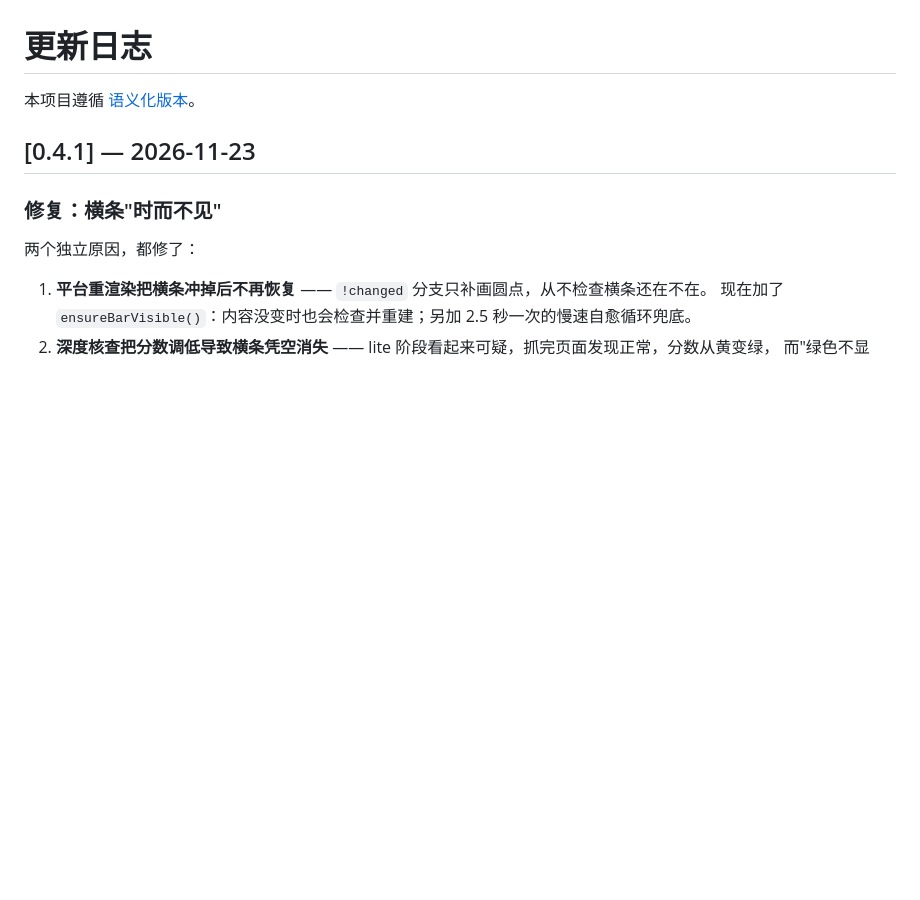
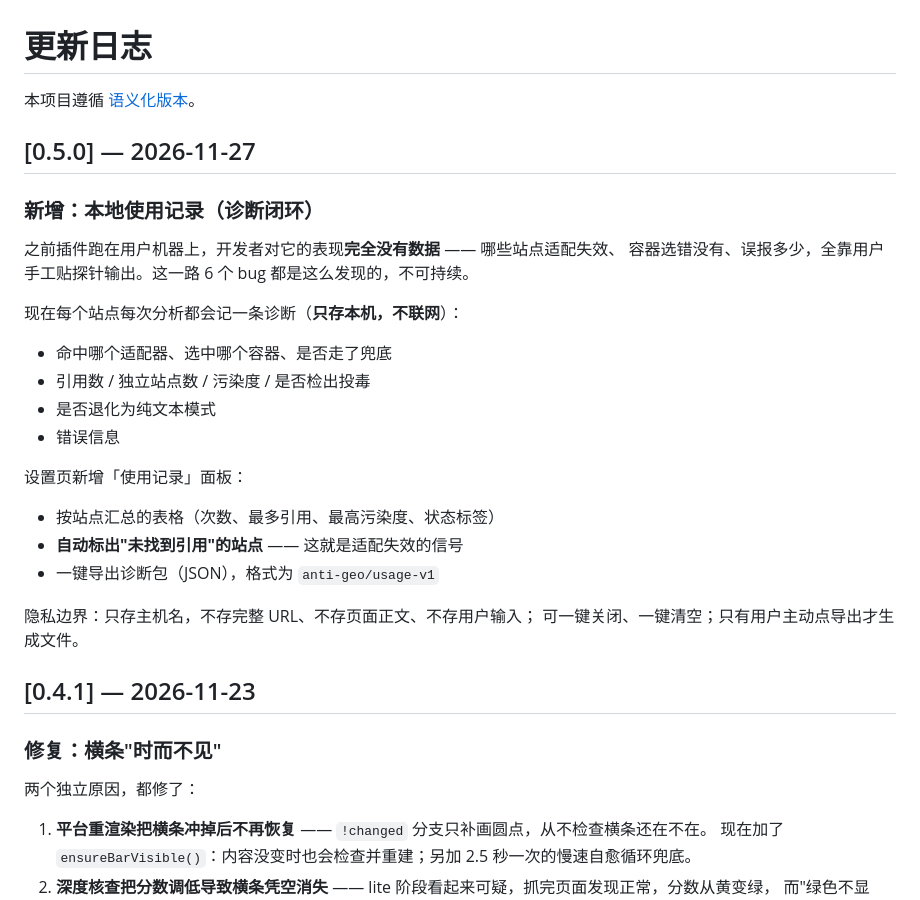
Before and after one commit to XiaoBinGan/anti-geo, a Markdown page: CHANGELOG.md, the part around the change. Rendered like a GitHub page; blank space fills up the shorter version.

```diff
--- a/CHANGELOG.md
+++ b/CHANGELOG.md
@@ -1,6 +1,28 @@
 # 更新日志
 
 本项目遵循 [语义化版本](https://semver.org/lang/zh-CN/)。
+
+## [0.5.0] — 2026-11-27
+
+### 新增：本地使用记录（诊断闭环）
+之前插件跑在用户机器上，开发者对它的表现**完全没有数据** —— 哪些站点适配失效、
+容器选错没有、误报多少，全靠用户手工贴探针输出。这一路 6 个 bug 都是这么发现的，不可持续。
+
+现在每个站点每次分析都会记一条诊断（**只存本机，不联网**）：
+
+- 命中哪个适配器、选中哪个容器、是否走了兜底
+- 引用数 / 独立站点数 / 污染度 / 是否检出投毒
+- 是否退化为纯文本模式
+- 错误信息
+
+设置页新增「使用记录」面板：
+
+- 按站点汇总的表格（次数、最多引用、最高污染度、状态标签）
+- **自动标出"未找到引用"的站点** —— 这就是适配失效的信号
+- 一键导出诊断包（JSON），格式为 `anti-geo/usage-v1`
+
+隐私边界：只存主机名，不存完整 URL、不存页面正文、不存用户输入；
+可一键关闭、一键清空；只有用户主动点导出才生成文件。
 
 ## [0.4.1] — 2026-11-23
 
```
Also changed, not shown: README.md (+21 -1 lines), docs/screenshots/05-usage-log.png (added), 9 other files.
